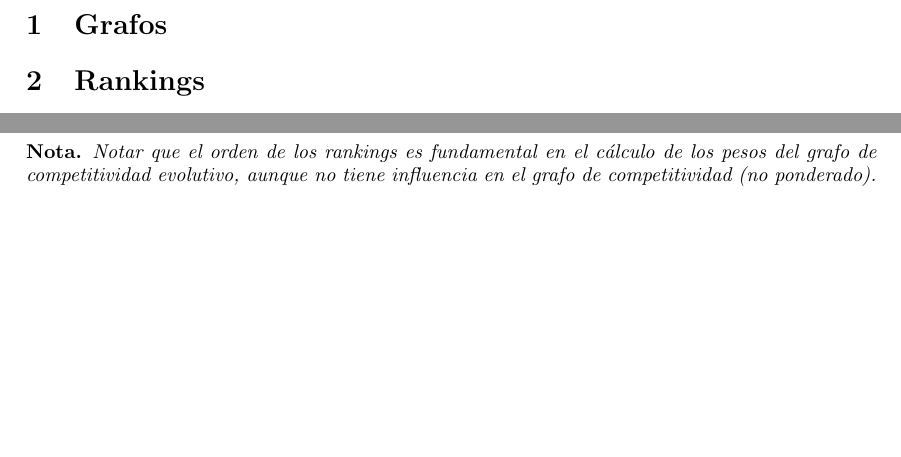
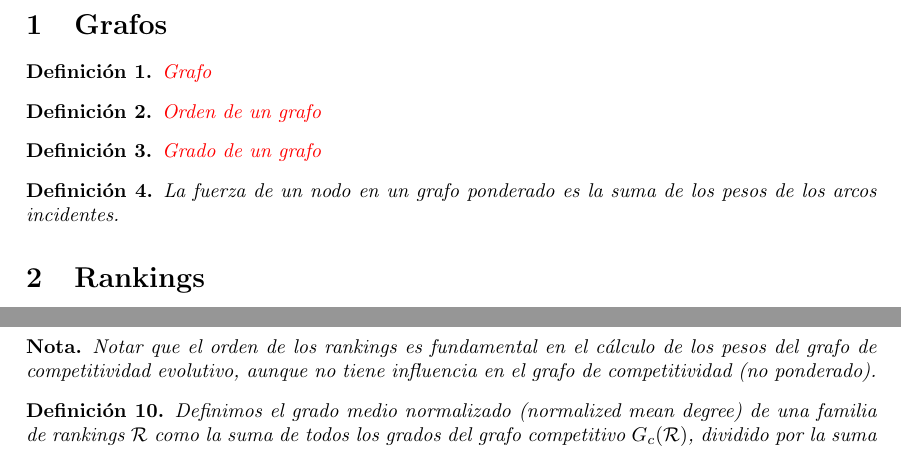
Before and after one commit to jiep/TFG, a LaTeX document (definiciones.tex): two parts of the page, joined at a grey line, cut so that both start at the same text, the shorter picture padded with empty space. Compiled offline with pdfLaTeX.

Commit message:
Añadidas otras definiciones

```diff
--- a/definiciones.tex
+++ b/definiciones.tex
@@ -13,6 +13,22 @@
 
 \begin{document}
 \section{Grafos}
+
+\begin{defi}
+\textcolor{red}{Grafo}
+\end{defi}
+
+\begin{defi}
+\textcolor{red}{Orden de un grafo}
+\end{defi}
+
+\begin{defi}
+\textcolor{red}{Grado de un grafo}
+\end{defi}
+
+\begin{defi}
+La fuerza de un nodo en un grafo ponderado es la suma de los pesos de los arcos incidentes.
+\end{defi}
 
 \section{Rankings}
 
@@ -44,4 +60,8 @@ Notar que la red no ponderada detrás del grafo ponderado $G_c^e(\mathcal{R})$ e
 \begin{nota}
 Notar que el orden de los rankings es fundamental en el cálculo de los pesos del grafo de competitividad evolutivo, aunque no tiene influencia en el grafo de competitividad (no ponderado).
 \end{nota}
+
+\begin{defi}
+Definimos el grado medio normalizado (normalized mean degree) de una familia de rankings $\mathcal{R}$ como la suma de todos los grados del grafo competitivo $G_c(\mathcal{R})$, dividido por la suma
+\end{defi}
 \end{document}
```
